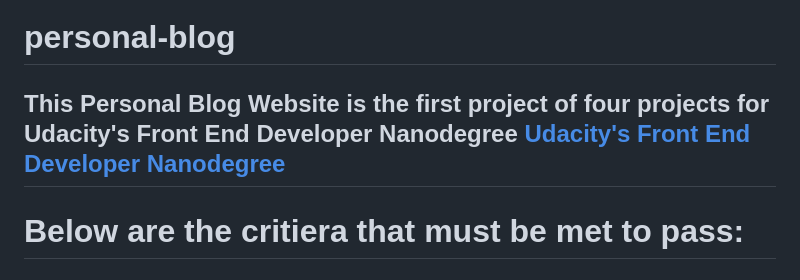
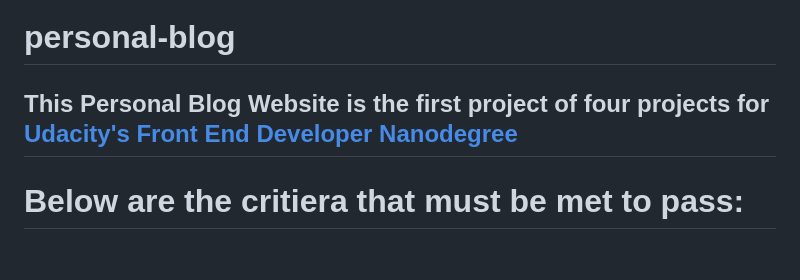
Before and after one commit to kevinptx/personal-blog, a Markdown page: README.md, the part around the change. Rendered like a GitHub page.

```diff
--- a/README.md
+++ b/README.md
@@ -1,6 +1,6 @@
 # personal-blog
 
-## This Personal Blog Website is the first project of four projects for Udacity's Front End Developer Nanodegree <b>[Udacity's Front End Developer Nanodegree](https://www.udacity.com/course/front-end-web-developer-nanodegree--nd0011)</b>
+## This Personal Blog Website is the first project of four projects for <b>[Udacity's Front End Developer Nanodegree](https://www.udacity.com/course/front-end-web-developer-nanodegree--nd0011)</b>
 
 # Below are the critiera that must be met to pass:
 
```
